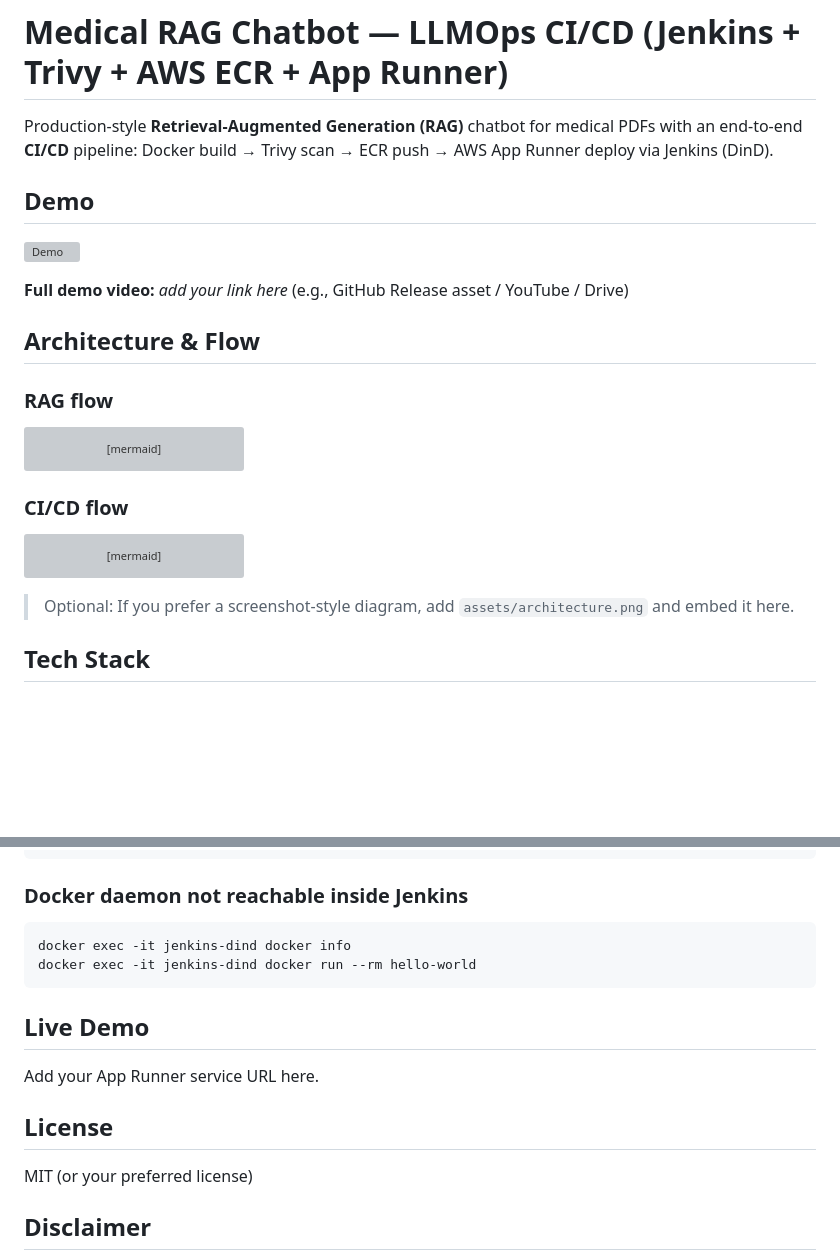
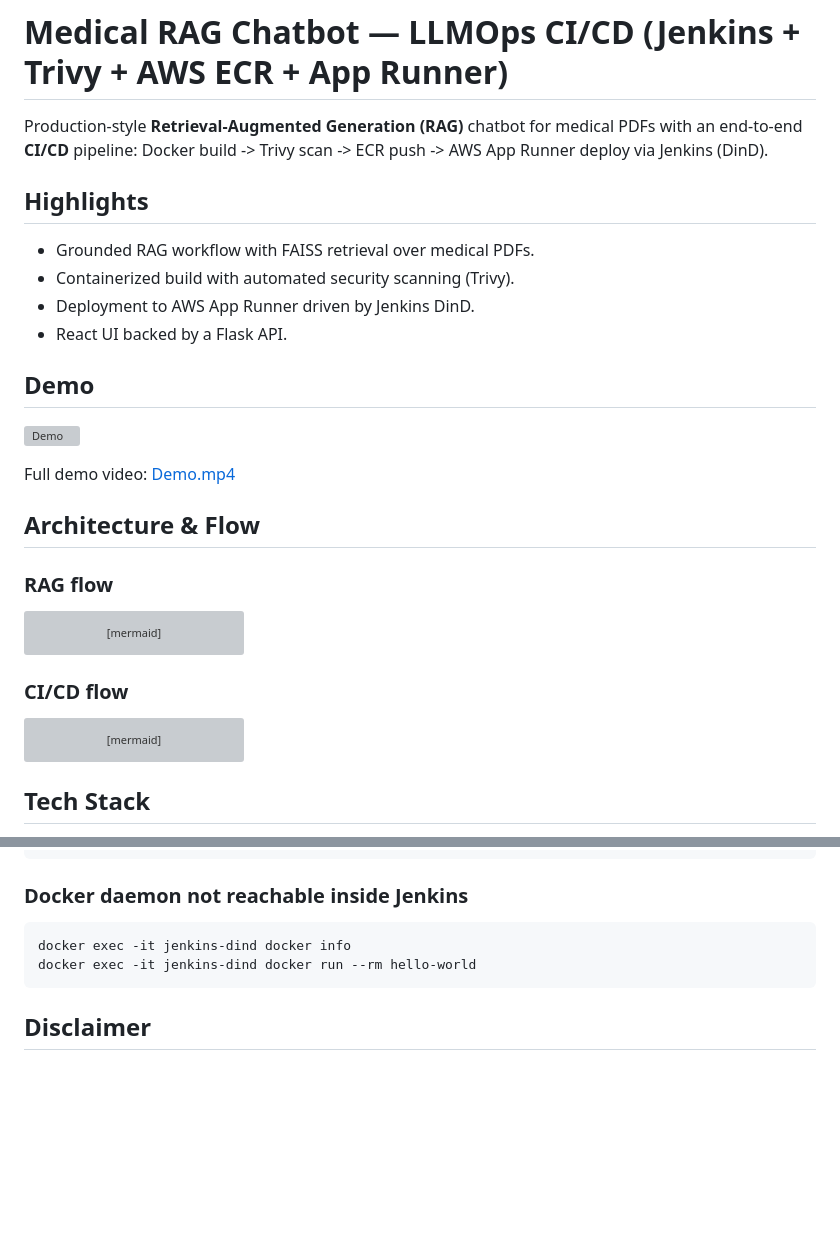
Before and after one commit to Aditya2600/Medical_RAG_Chatbot, a Markdown page: README.md, 2 parts joined by grey strips. Rendered like a GitHub page; blank space fills up the shorter version; grey boxes are pictures that could not be loaded.

````diff
--- a/README.md
+++ b/README.md
@@ -1,12 +1,18 @@
 # Medical RAG Chatbot — LLMOps CI/CD (Jenkins + Trivy + AWS ECR + App Runner)
 
-Production-style **Retrieval-Augmented Generation (RAG)** chatbot for medical PDFs with an end-to-end **CI/CD** pipeline: Docker build → Trivy scan → ECR push → AWS App Runner deploy via Jenkins (DinD).
+Production-style **Retrieval-Augmented Generation (RAG)** chatbot for medical PDFs with an end-to-end **CI/CD** pipeline: Docker build -> Trivy scan -> ECR push -> AWS App Runner deploy via Jenkins (DinD).
+
+## Highlights
+- Grounded RAG workflow with FAISS retrieval over medical PDFs.
+- Containerized build with automated security scanning (Trivy).
+- Deployment to AWS App Runner driven by Jenkins DinD.
+- React UI backed by a Flask API.
 
 ## Demo
 
 ![Demo](assets/demo.gif)
 
-**Full demo video:** _add your link here_ (e.g., GitHub Release asset / YouTube / Drive)
+Full demo video: [Demo.mp4](Demo.mp4)
 
 ## Architecture & Flow
 
@@ -37,8 +43,6 @@ flowchart LR
   TV --> ECR[AWS ECR]
   ECR --> AR[AWS App Runner]
 ```
-
-> Optional: If you prefer a screenshot-style diagram, add `assets/architecture.png` and embed it here.
 
 ## Tech Stack
 
@@ -280,14 +284,6 @@ docker exec -it jenkins-dind docker info
 docker exec -it jenkins-dind docker run --rm hello-world
 ```
 
-## Live Demo
-
-Add your App Runner service URL here.
-
-## License
-
-MIT (or your preferred license)
-
 ## Disclaimer
 
 This project is for information retrieval and demo purposes only. It does not provide medical advice; consult a qualified professional for medical decisions.
````
